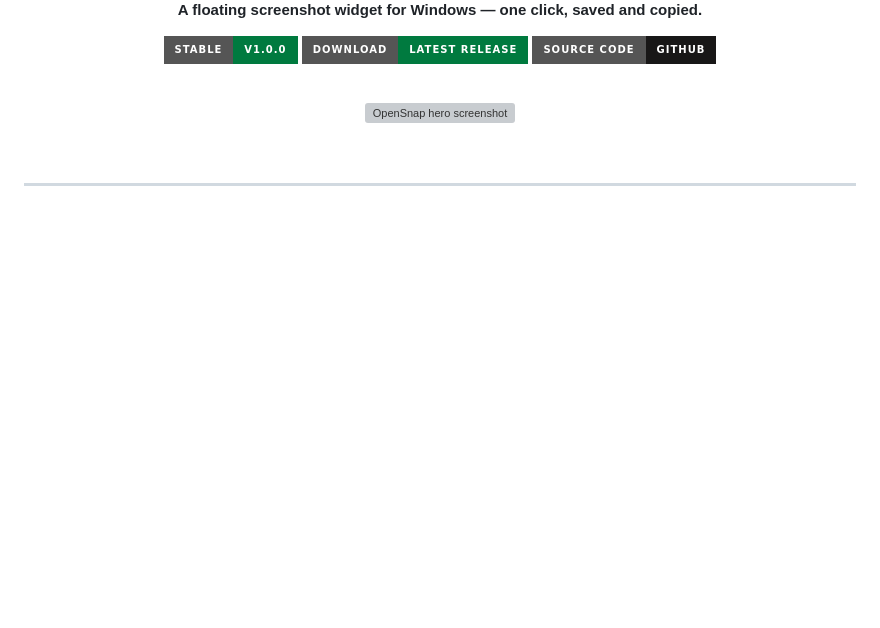
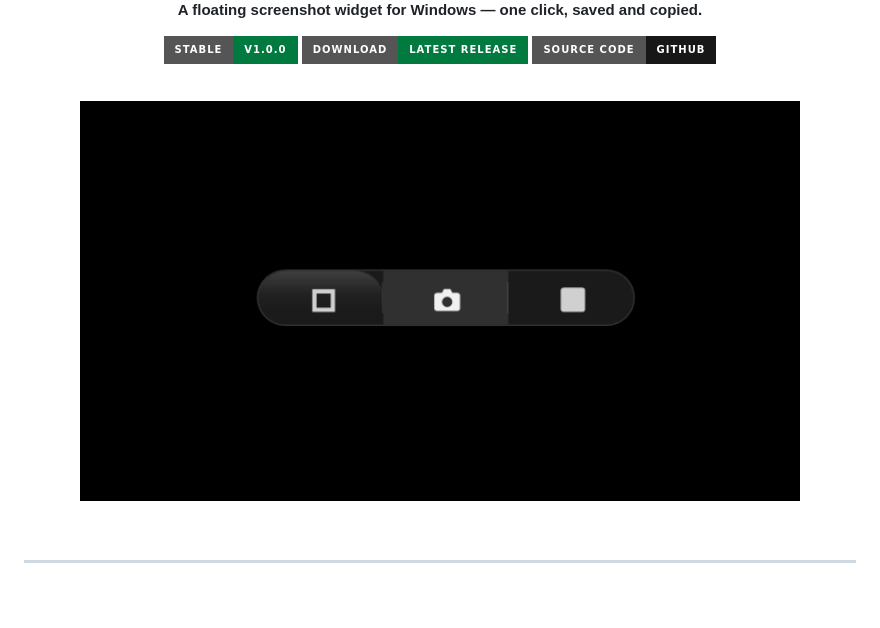
Before and after one commit to sparshsam/opensnap, a Markdown page: README.md, the part around the change. GitHub-like rendering; pictures changed too: assets/screenshots/openshot-1.0.0.png (added); badges without logos; blank space fills up the shorter version; grey boxes are pictures that could not be loaded.

Commit message:
feat: replace hero mockup SVG with real screenshot
Swap out the hand-crafted hero.svg for an actual app screenshot.

Co-Authored-By: Claude <noreply@anthropic.com>

```diff
--- a/README.md
+++ b/README.md
@@ -24,7 +24,7 @@
 <br>
 
 <p align="center">
-  <img src="assets/hero/hero.svg" width="720" alt="OpenSnap hero screenshot" style="border-radius: 12px; box-shadow: 0 4px 24px rgba(0,0,0,0.15);">
+  <img src="assets/screenshots/openshot-1.0.0.png" width="720" alt="OpenSnap screenshot" style="border-radius: 12px; box-shadow: 0 4px 24px rgba(0,0,0,0.15);">
 </p>
 
 <br>
```
